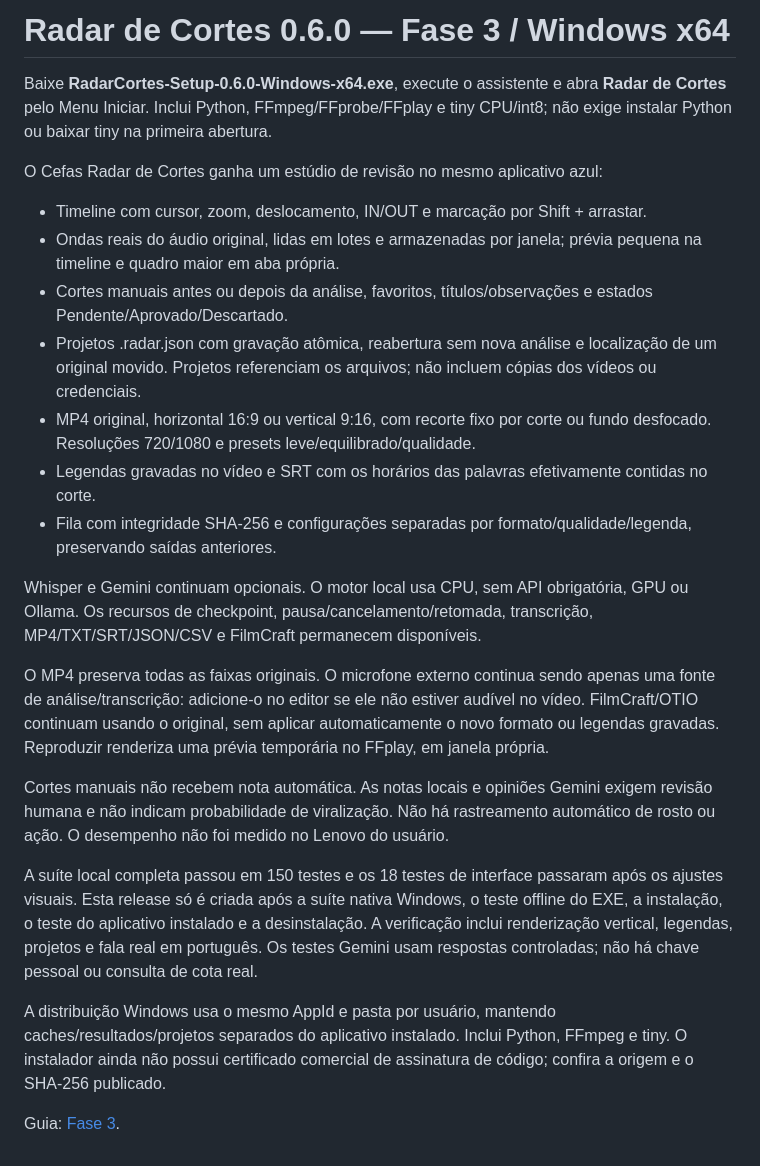
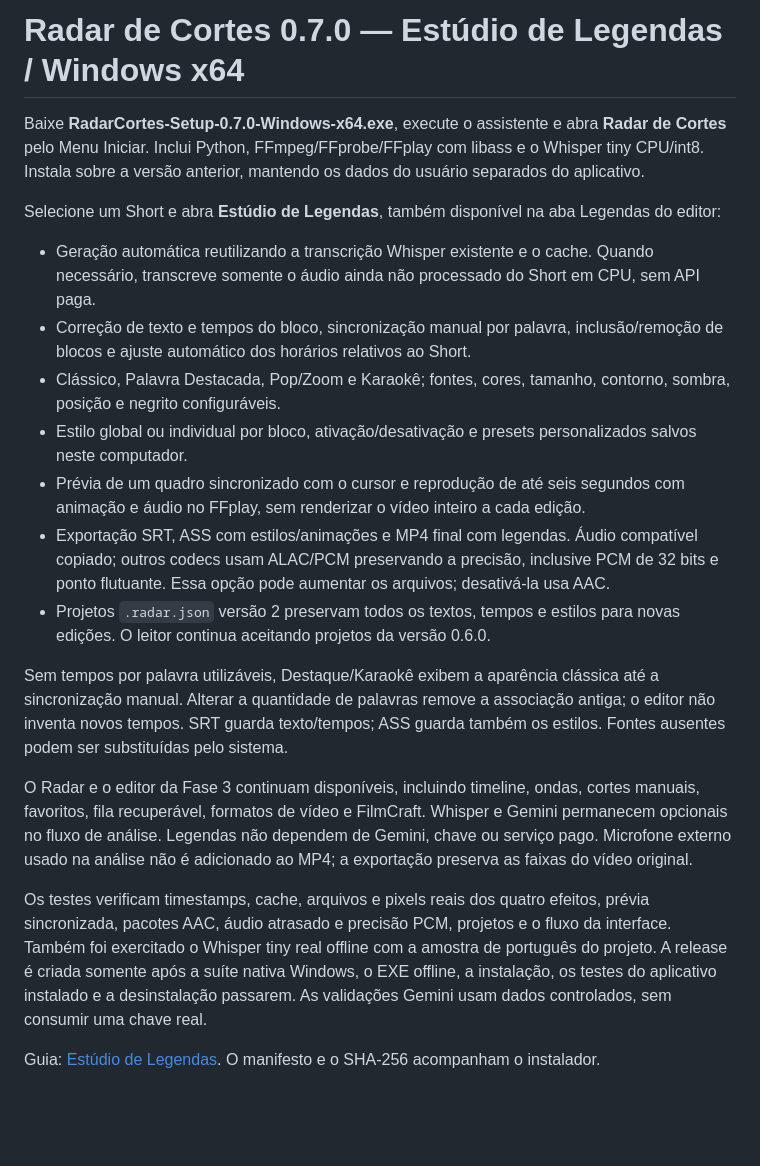
Before and after one commit to PedroHenrique1788/Radar, a Markdown page: packaging/release-notes.md, the part around the change. Drawn GitHub-style; blank space fills up the shorter version.

```diff
--- a/packaging/release-notes.md
+++ b/packaging/release-notes.md
@@ -1,25 +1,21 @@
-# Radar de Cortes 0.6.0 — Fase 3 / Windows x64
+# Radar de Cortes 0.7.0 — Estúdio de Legendas / Windows x64
 
-Baixe **RadarCortes-Setup-0.6.0-Windows-x64.exe**, execute o assistente e abra **Radar de Cortes** pelo Menu Iniciar. Inclui Python, FFmpeg/FFprobe/FFplay e tiny CPU/int8; não exige instalar Python ou baixar tiny na primeira abertura.
+Baixe **RadarCortes-Setup-0.7.0-Windows-x64.exe**, execute o assistente e abra **Radar de Cortes** pelo Menu Iniciar. Inclui Python, FFmpeg/FFprobe/FFplay com libass e o Whisper tiny CPU/int8. Instala sobre a versão anterior, mantendo os dados do usuário separados do aplicativo.
 
-O Cefas Radar de Cortes ganha um estúdio de revisão no mesmo aplicativo azul:
+Selecione um Short e abra **Estúdio de Legendas**, também disponível na aba Legendas do editor:
 
-- Timeline com cursor, zoom, deslocamento, IN/OUT e marcação por Shift + arrastar.
-- Ondas reais do áudio original, lidas em lotes e armazenadas por janela; prévia pequena na timeline e quadro maior em aba própria.
-- Cortes manuais antes ou depois da análise, favoritos, títulos/observações e estados Pendente/Aprovado/Descartado.
-- Projetos .radar.json com gravação atômica, reabertura sem nova análise e localização de um original movido. Projetos referenciam os arquivos; não incluem cópias dos vídeos ou credenciais.
-- MP4 original, horizontal 16:9 ou vertical 9:16, com recorte fixo por corte ou fundo desfocado. Resoluções 720/1080 e presets leve/equilibrado/qualidade.
-- Legendas gravadas no vídeo e SRT com os horários das palavras efetivamente contidas no corte.
-- Fila com integridade SHA-256 e configurações separadas por formato/qualidade/legenda, preservando saídas anteriores.
+- Geração automática reutilizando a transcrição Whisper existente e o cache. Quando necessário, transcreve somente o áudio ainda não processado do Short em CPU, sem API paga.
+- Correção de texto e tempos do bloco, sincronização manual por palavra, inclusão/remoção de blocos e ajuste automático dos horários relativos ao Short.
+- Clássico, Palavra Destacada, Pop/Zoom e Karaokê; fontes, cores, tamanho, contorno, sombra, posição e negrito configuráveis.
+- Estilo global ou individual por bloco, ativação/desativação e presets personalizados salvos neste computador.
+- Prévia de um quadro sincronizado com o cursor e reprodução de até seis segundos com animação e áudio no FFplay, sem renderizar o vídeo inteiro a cada edição.
+- Exportação SRT, ASS com estilos/animações e MP4 final com legendas. Áudio compatível copiado; outros codecs usam ALAC/PCM preservando a precisão, inclusive PCM de 32 bits e ponto flutuante. Essa opção pode aumentar os arquivos; desativá-la usa AAC.
+- Projetos `.radar.json` versão 2 preservam todos os textos, tempos e estilos para novas edições. O leitor continua aceitando projetos da versão 0.6.0.
 
-Whisper e Gemini continuam opcionais. O motor local usa CPU, sem API obrigatória, GPU ou Ollama. Os recursos de checkpoint, pausa/cancelamento/retomada, transcrição, MP4/TXT/SRT/JSON/CSV e FilmCraft permanecem disponíveis.
+Sem tempos por palavra utilizáveis, Destaque/Karaokê exibem a aparência clássica até a sincronização manual. Alterar a quantidade de palavras remove a associação antiga; o editor não inventa novos tempos. SRT guarda texto/tempos; ASS guarda também os estilos. Fontes ausentes podem ser substituídas pelo sistema.
 
-O MP4 preserva todas as faixas originais. O microfone externo continua sendo apenas uma fonte de análise/transcrição: adicione-o no editor se ele não estiver audível no vídeo. FilmCraft/OTIO continuam usando o original, sem aplicar automaticamente o novo formato ou legendas gravadas. Reproduzir renderiza uma prévia temporária no FFplay, em janela própria.
+O Radar e o editor da Fase 3 continuam disponíveis, incluindo timeline, ondas, cortes manuais, favoritos, fila recuperável, formatos de vídeo e FilmCraft. Whisper e Gemini permanecem opcionais no fluxo de análise. Legendas não dependem de Gemini, chave ou serviço pago. Microfone externo usado na análise não é adicionado ao MP4; a exportação preserva as faixas do vídeo original.
 
-Cortes manuais não recebem nota automática. As notas locais e opiniões Gemini exigem revisão humana e não indicam probabilidade de viralização. Não há rastreamento automático de rosto ou ação. O desempenho não foi medido no Lenovo do usuário.
+Os testes verificam timestamps, cache, arquivos e pixels reais dos quatro efeitos, prévia sincronizada, pacotes AAC, áudio atrasado e precisão PCM, projetos e o fluxo da interface. Também foi exercitado o Whisper tiny real offline com a amostra de português do projeto. A release é criada somente após a suíte nativa Windows, o EXE offline, a instalação, os testes do aplicativo instalado e a desinstalação passarem. As validações Gemini usam dados controlados, sem consumir uma chave real.
 
-A suíte local completa passou em 150 testes e os 18 testes de interface passaram após os ajustes visuais. Esta release só é criada após a suíte nativa Windows, o teste offline do EXE, a instalação, o teste do aplicativo instalado e a desinstalação. A verificação inclui renderização vertical, legendas, projetos e fala real em português. Os testes Gemini usam respostas controladas; não há chave pessoal ou consulta de cota real.
-
-A distribuição Windows usa o mesmo AppId e pasta por usuário, mantendo caches/resultados/projetos separados do aplicativo instalado. Inclui Python, FFmpeg e tiny. O instalador ainda não possui certificado comercial de assinatura de código; confira a origem e o SHA-256 publicado.
-
-Guia: [Fase 3](https://github.com/PedroHenrique1788/Radar/blob/main/docs/FASE3.md).
+Guia: [Estúdio de Legendas](https://github.com/PedroHenrique1788/Radar/blob/main/docs/ESTUDIO_LEGENDAS.md). O manifesto e o SHA-256 acompanham o instalador.
```
Also changed, not shown: README.md (+4 -1 lines), docs/AUDITORIA_LEGENDAS.md (added, +12 -0 lines), docs/ESTUDIO_LEGENDAS.md (added, +44 -0 lines), docs/VALIDACAO.md (+14 -0 lines), docs/legendas-editor.png (added), docs/legendas-estilos.png (added), 4 other files.
